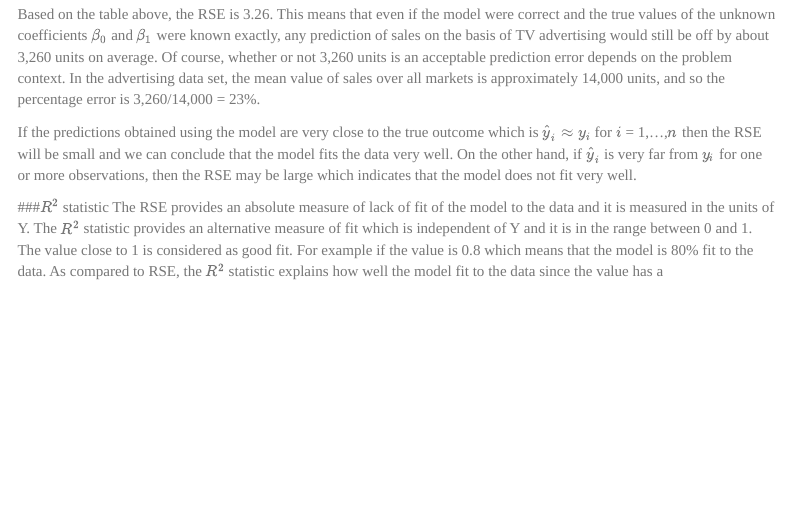
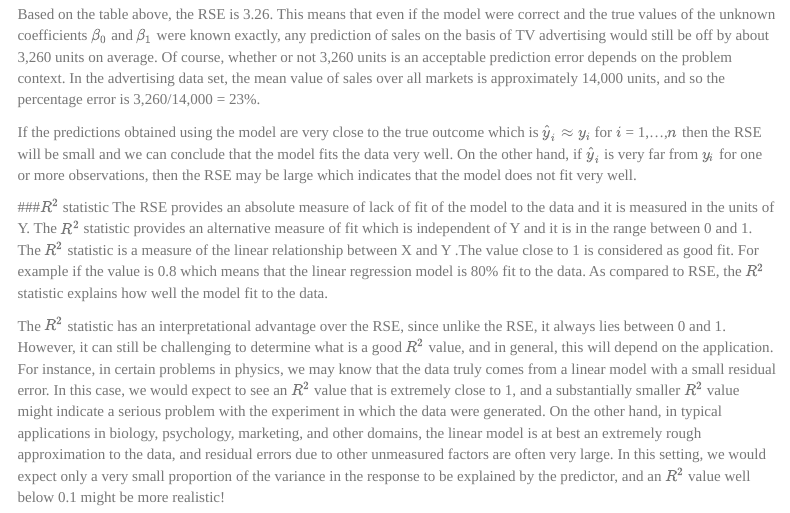
Before and after one commit to d-khan/isl, an R Markdown document (3-Linear regression/Linear regression.Rmd): the page in a window 1100 px wide, from 7670 px down. Rendered offline with R 4.5, knitr and Pandoc, with nearby package versions; menus at the side of the page are left out.

Commit message:
Updated from work MAC

```diff
--- a/3-Linear regression/Linear regression.Rmd
+++ b/3-Linear regression/Linear regression.Rmd
@@ -164,4 +164,6 @@ Based on the table above, the RSE is 3.26. This means that even if the model wer
 If the predictions obtained using the model are very close to the true outcome which is $\hat y_i \approx y_i$ for $i$ = 1,...,$n$ then the RSE will be small and we can conclude that the model fits the data very well. On the other hand, if $\hat y_i$ is very far from  $y_i$ for one or more observations, then the RSE may be large which indicates that the model does not fit very well.
 
 ###$R^2$ statistic
-The RSE provides an absolute measure of lack of fit of the model to the data and it is measured in the units of Y. The $R^2$ statistic provides an alternative measure of fit which is independent of Y and it is in the range between 0 and 1. The value close to 1 is considered as good fit. For example if the value is 0.8 which means that the model is 80% fit to the data. As compared to RSE, the $R^2$ statistic explains how well the model fit to the data since the value has a
+The RSE provides an absolute measure of lack of fit of the model to the data and it is measured in the units of Y. The $R^2$ statistic provides an alternative measure of fit which is independent of Y and it is in the range between 0 and 1. The $R^2$ statistic is a measure of the linear relationship between X and Y .The value close to 1 is considered as good fit. For example if the value is 0.8 which means that the linear regression model is 80% fit to the data. As compared to RSE, the $R^2$ statistic explains how well the model fit to the data.
+
+The $R^2$ statistic has an interpretational advantage over the RSE, since unlike the RSE, it always lies between 0 and 1. However, it can still be challenging to determine what is a good $R^2$ value, and in general, this will depend on the application. For instance, in certain problems in physics, we may know that the data truly comes from a linear model with a small residual error. In this case, we would expect to see an $R^2$ value that is extremely close to 1, and a substantially smaller $R^2$ value might indicate a serious problem with the experiment in which the data were generated. On the other hand, in typical applications in biology, psychology, marketing, and other domains, the linear model is at best an extremely rough approximation to the data, and residual errors due to other unmeasured factors are often very large. In this setting, we would expect only a very small proportion of the variance in the response to be explained by the predictor, and an $R^2$ value well below 0.1 might be more realistic!
```
Also changed, not shown: 3-Linear regression/Linear_regression.html, Data sets/.RData (added), 2 other files.
